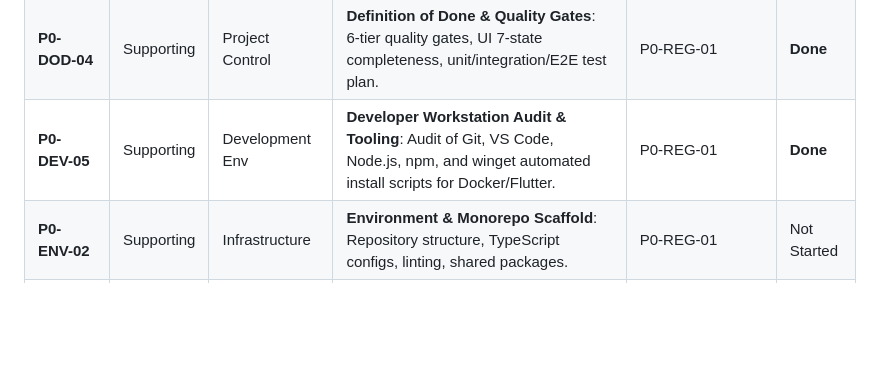
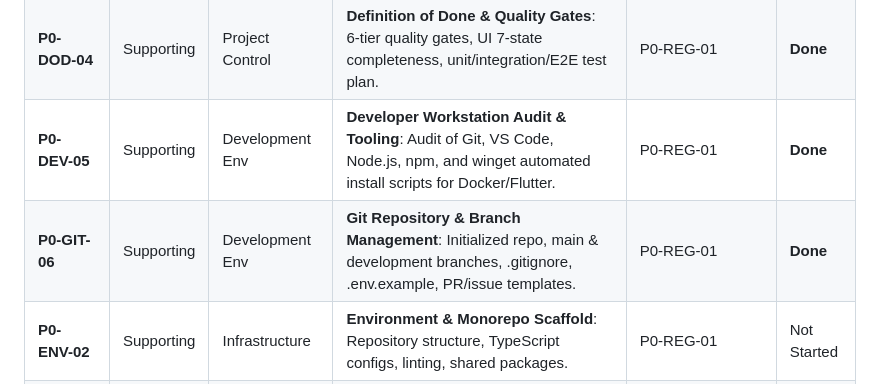
Before and after one commit to princeg7386/TrackLoard, a Markdown page: docs/feature-registry.md, the part around the change. Drawn GitHub-style; blank space fills up the shorter version.

Commit message:
docs: record P0-GIT-06 repository and branch setup as done

```diff
--- a/docs/feature-registry.md
+++ b/docs/feature-registry.md
@@ -7,6 +7,7 @@
 | **P0-RUL-03** | Supporting | Project Control | **Product Rules & Channel Architecture**: WhatsApp-first workflows, Zero-App Parent Web, Minimalist Driver Flutter App, FOSS-first strategy. | P0-REG-01 | **Done** |
 | **P0-DOD-04** | Supporting | Project Control | **Definition of Done & Quality Gates**: 6-tier quality gates, UI 7-state completeness, unit/integration/E2E test plan. | P0-REG-01 | **Done** |
 | **P0-DEV-05** | Supporting | Development Env | **Developer Workstation Audit & Tooling**: Audit of Git, VS Code, Node.js, npm, and winget automated install scripts for Docker/Flutter. | P0-REG-01 | **Done** |
+| **P0-GIT-06** | Supporting | Development Env | **Git Repository & Branch Management**: Initialized repo, main & development branches, .gitignore, .env.example, PR/issue templates. | P0-REG-01 | **Done** |
 | **P0-ENV-02** | Supporting | Infrastructure | **Environment & Monorepo Scaffold**: Repository structure, TypeScript configs, linting, shared packages. | P0-REG-01 | Not Started |
 | **P0-SEC-03** | Core | Security & Auth | **Multi-Tenant RBAC & Auth Engine**: School-level data isolation, JWT/Session auth for Admin, Driver, and Parent tokens. | P0-ENV-02 | Not Started |
 | **P1-SCH-01** | Core | School Management | **School Profile & Academic Year Setup**: School configuration, operating hours, shift management. | P0-SEC-03 | Not Started |
```
